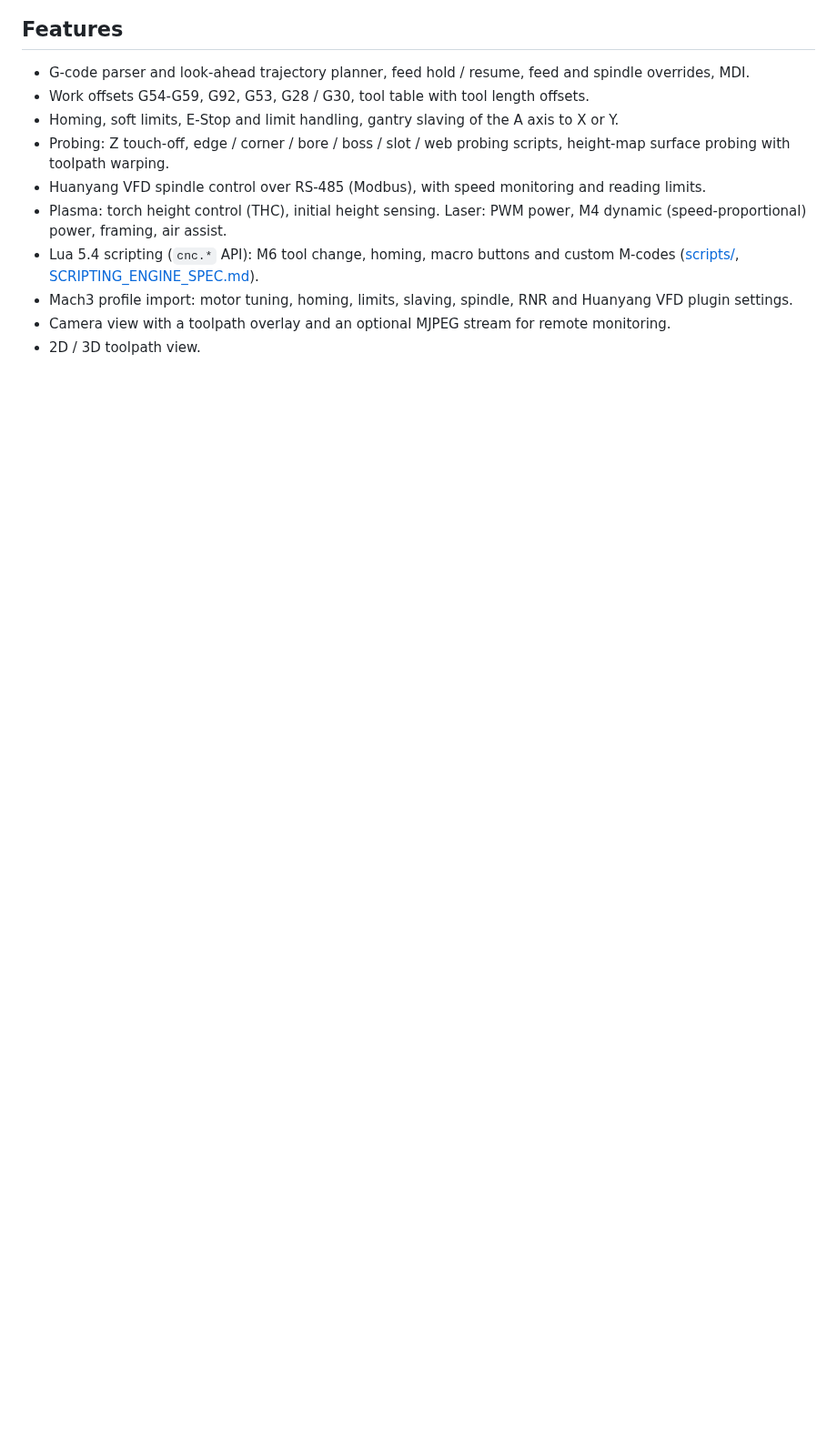
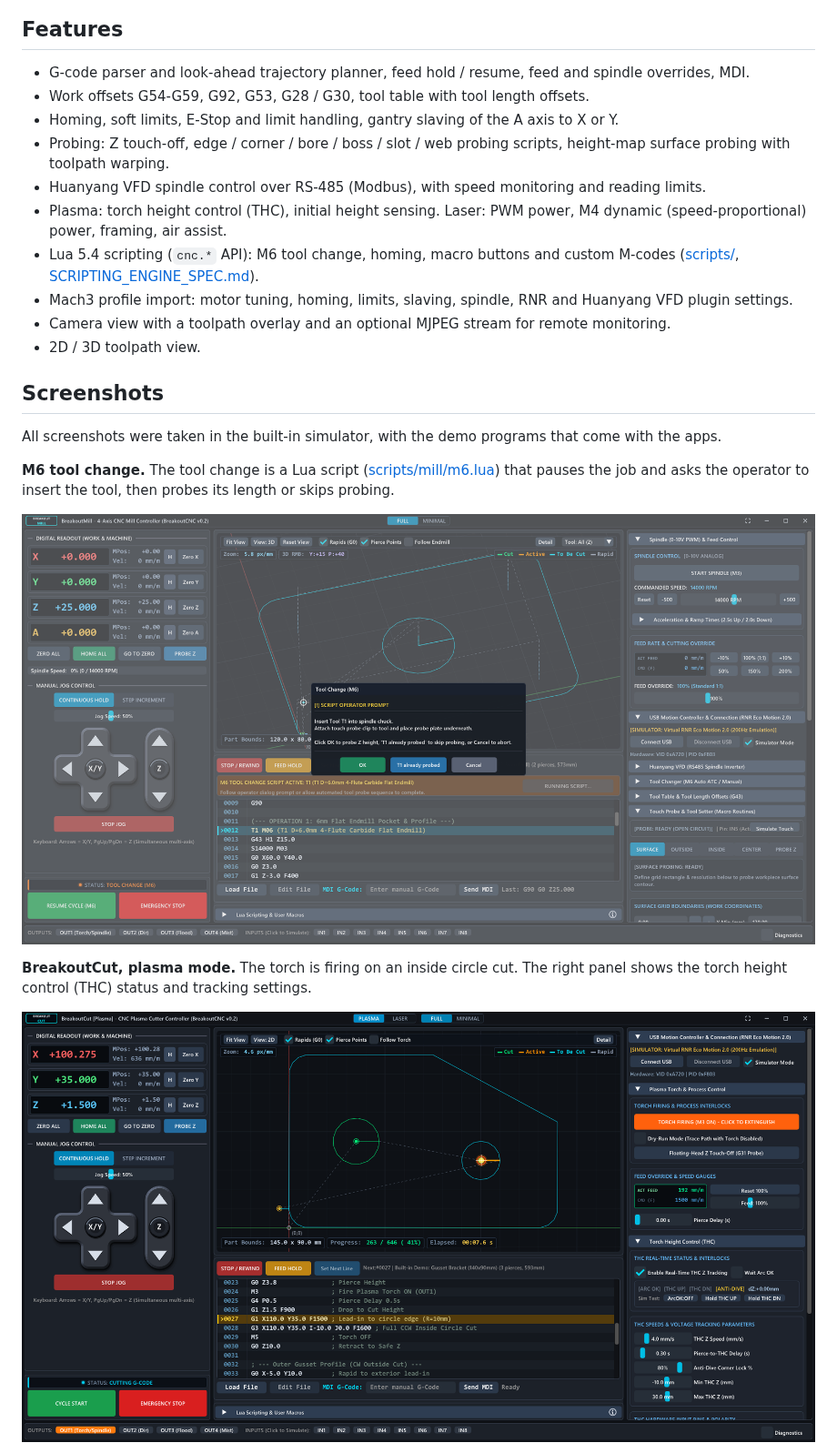
Before and after one commit to rolanddd-hu/BreakoutCNC, a Markdown page: README.md, the part around one of its changes. Shown at 91% size. GitHub-like rendering; pictures changed too: docs/images/breakoutcut_plasma.png (added), docs/images/breakoutmill_tool_change.png (added); blank space fills up the shorter version.

```diff
--- a/README.md
+++ b/README.md
@@ -29,3 +31,18 @@ Mach3 plugin is not needed. A built-in simulator lets you try everything without
 - Mach3 profile import: motor tuning, homing, limits, slaving, spindle, RNR and Huanyang VFD plugin settings.
 - Camera view with a toolpath overlay and an optional MJPEG stream for remote monitoring.
 - 2D / 3D toolpath view.
+
+## Screenshots
+
+All screenshots were taken in the built-in simulator, with the demo programs that come with the apps.
+
+**M6 tool change.** The tool change is a Lua script ([scripts/mill/m6.lua](scripts/mill/m6.lua)) that pauses the job and asks the operator
+to insert the tool, then probes its length or skips probing.
+
+![BreakoutMill tool change prompt from the M6 Lua script](docs/images/breakoutmill_tool_change.png)
+
+**BreakoutCut, plasma mode.** The torch is firing on an inside circle cut. The right panel shows the torch
+height control (THC) status and tracking settings.
+
+![BreakoutCut in plasma mode with the torch height control panel](docs/images/breakoutcut_plasma.png)
+
```
Also changed, not shown: other parts of README.md (+8 -0 lines), CHANGELOG.md (+8 -0 lines), docs/images/breakoutcut_laser.png (added), docs/images/breakoutmill_job.png (added), 5 other files.
